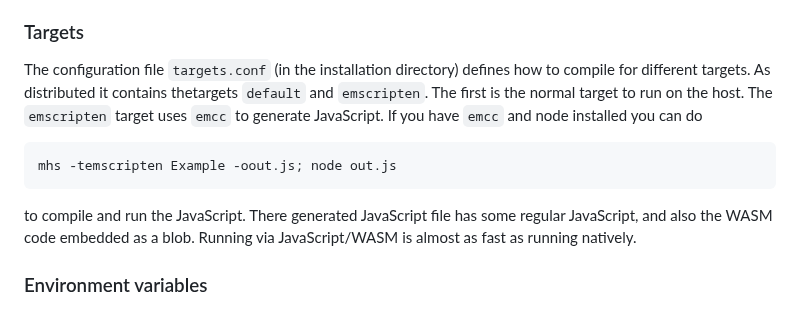
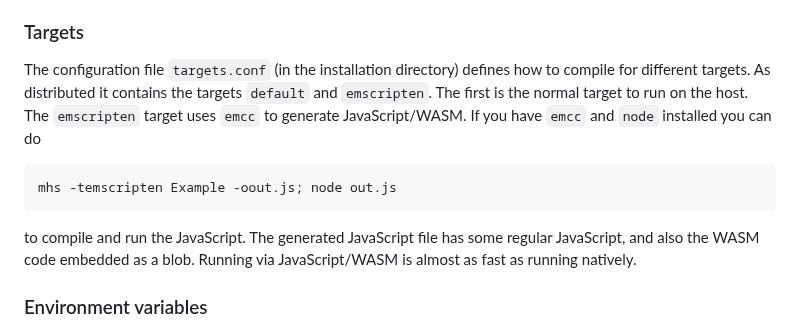
Before and after one commit to augustss/MicroHs, a Markdown page: README.md, the part around the change. Drawn GitHub-style.

Commit message:
Fix typos

````diff
--- a/README.md
+++ b/README.md
@@ -188,14 +188,14 @@ Do **NOT** use `-C` when you are changing the compiler itself; if the cached dat
 
 ### Targets
 The configuration file `targets.conf` (in the installation directory) defines how to compile for
-different targets.  As distributed it contains thetargets `default` and `emscripten`.
+different targets.  As distributed it contains the targets `default` and `emscripten`.
 The first is the normal target to run on the host.
-The `emscripten` target uses `emcc` to generate JavaScript.
-If you have `emcc` and node installed you can do
+The `emscripten` target uses `emcc` to generate JavaScript/WASM.
+If you have `emcc` and `node` installed you can do
   ```
   mhs -temscripten Example -oout.js; node out.js
   ```
-to compile and run the JavaScript.  There generated JavaScript file has some regular JavaScript,
+to compile and run the JavaScript.  The generated JavaScript file has some regular JavaScript,
 and also the WASM code embedded as a blob.  Running via JavaScript/WASM is almost as fast as running natively.
 
 ### Environment variables
````
